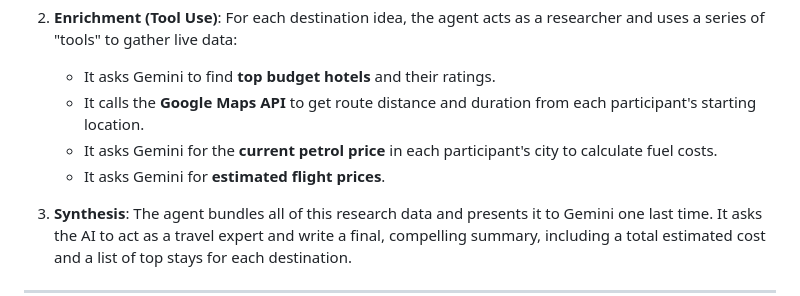
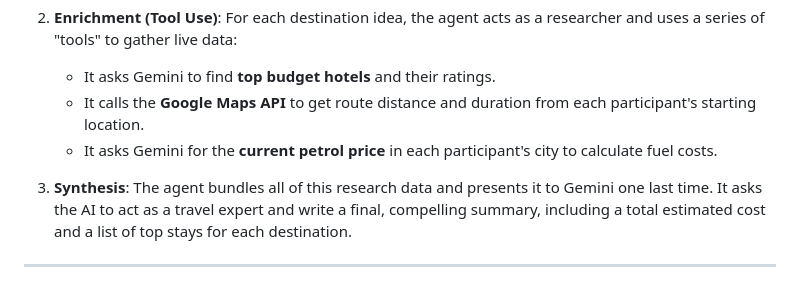
Before and after one commit to Aashrith9073/ChaloVote, a Markdown page: README.md, the part around the change. Drawn GitHub-style.

```diff
--- a/README.md
+++ b/README.md
@@ -32,7 +32,6 @@ The core of ChaloVote is a multi-step agentic workflow powered by **Google Gemin
     -   It asks Gemini to find **top budget hotels** and their ratings.
     -   It calls the **Google Maps API** to get route distance and duration from each participant's starting location.
     -   It asks Gemini for the **current petrol price** in each participant's city to calculate fuel costs.
-    -   It asks Gemini for **estimated flight prices**.
 
 3.  **Synthesis**: The agent bundles all of this research data and presents it to Gemini one last time. It asks the AI to act as a travel expert and write a final, compelling summary, including a total estimated cost and a list of top stays for each destination.
 
```
